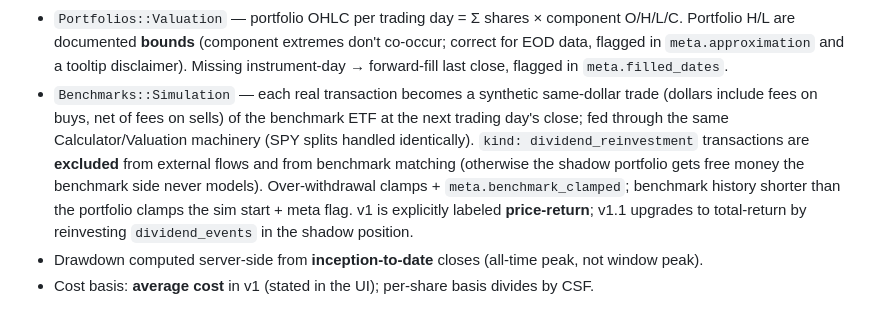
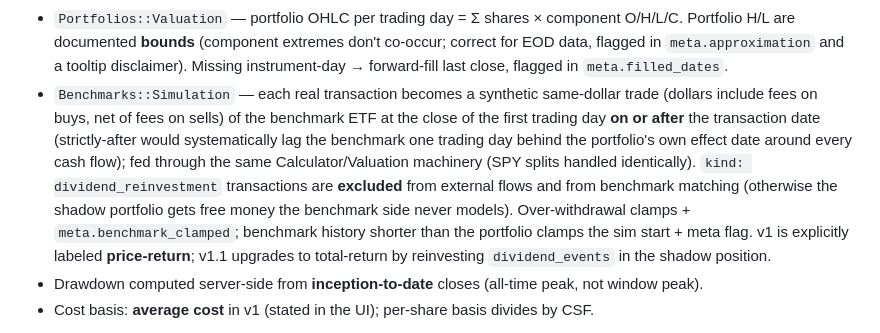
Before and after one commit to amyotjl/PortfolioView, a Markdown page: docs/PLAN.md, the part around the change. GitHub-like rendering.

Commit message:
Tighten benchmark-fill wording per M3 tester review
Verified behavior: fill at the close of the first trading day on or
after executed_on. A literal next-trading-day fill would lag the
shadow portfolio one day behind the real one around every cash flow.

Co-Authored-By: Claude Opus 4.8 (1M context) <noreply@anthropic.com>

```diff
--- a/docs/PLAN.md
+++ b/docs/PLAN.md
@@ -90,7 +90,7 @@ Verified example: buy 10 AAPL @ $400 pre-4:1-split → CSF 4 → 40 shares × $1
 - `Holdings::Calculator` — one sweep over transactions + splits + trading days → `{date => {instrument_id => shares}}`; 3 queries total, no N+1.
 - `Positions::Validator` — runs on **every transaction create/update/destroy**: replays the split-adjusted running position from first transaction to today and rejects (422, naming the first offending date) any mutation that drives it negative — catches oversells *and* backdated edits/deletes. No short positions in v1.
 - `Portfolios::Valuation` — portfolio OHLC per trading day = Σ shares × component O/H/L/C. Portfolio H/L are documented **bounds** (component extremes don't co-occur; correct for EOD data, flagged in `meta.approximation` and a tooltip disclaimer). Missing instrument-day → forward-fill last close, flagged in `meta.filled_dates`.
-- `Benchmarks::Simulation` — each real transaction becomes a synthetic same-dollar trade (dollars include fees on buys, net of fees on sells) of the benchmark ETF at the next trading day's close; fed through the same Calculator/Valuation machinery (SPY splits handled identically). `kind: dividend_reinvestment` transactions are **excluded** from external flows and from benchmark matching (otherwise the shadow portfolio gets free money the benchmark side never models). Over-withdrawal clamps + `meta.benchmark_clamped`; benchmark history shorter than the portfolio clamps the sim start + meta flag. v1 is explicitly labeled **price-return**; v1.1 upgrades to total-return by reinvesting `dividend_events` in the shadow position.
+- `Benchmarks::Simulation` — each real transaction becomes a synthetic same-dollar trade (dollars include fees on buys, net of fees on sells) of the benchmark ETF at the close of the first trading day **on or after** the transaction date (strictly-after would systematically lag the benchmark one trading day behind the portfolio's own effect date around every cash flow); fed through the same Calculator/Valuation machinery (SPY splits handled identically). `kind: dividend_reinvestment` transactions are **excluded** from external flows and from benchmark matching (otherwise the shadow portfolio gets free money the benchmark side never models). Over-withdrawal clamps + `meta.benchmark_clamped`; benchmark history shorter than the portfolio clamps the sim start + meta flag. v1 is explicitly labeled **price-return**; v1.1 upgrades to total-return by reinvesting `dividend_events` in the shadow position.
 - Drawdown computed server-side from **inception-to-date** closes (all-time peak, not window peak).
 - Cost basis: **average cost** in v1 (stated in the UI); per-share basis divides by CSF.
 
```
